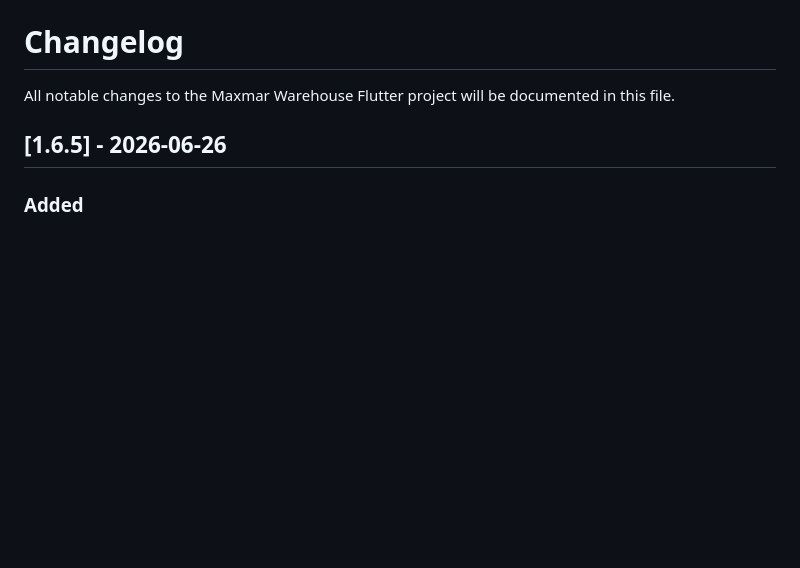
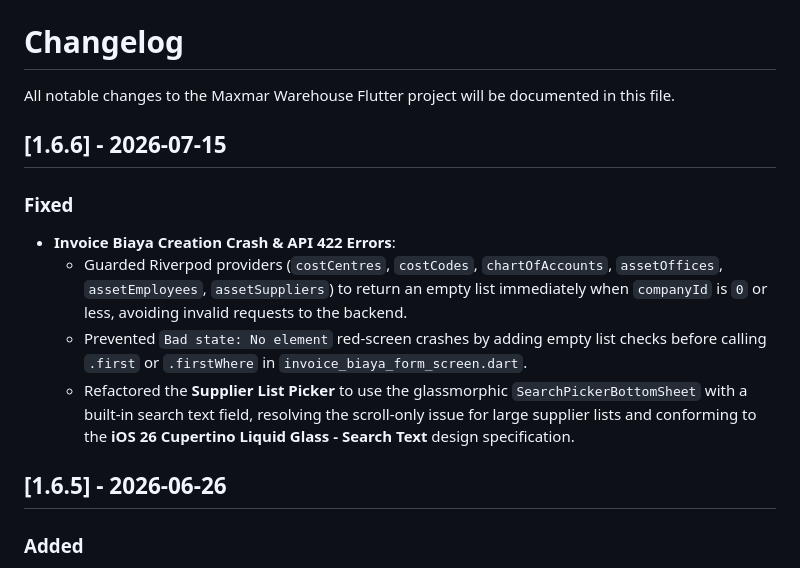
Before and after one commit to aswinadi/flutter_warehouse, a Markdown page: CHANGELOG.md, the part around the change. GitHub-like rendering; blank space fills up the shorter version.

Commit message:
docs: update changelog for version 1.6.6

```diff
--- a/CHANGELOG.md
+++ b/CHANGELOG.md
@@ -1,6 +1,14 @@
 # Changelog
 
 All notable changes to the Maxmar Warehouse Flutter project will be documented in this file.
+
+## [1.6.6] - 2026-07-15
+
+### Fixed
+- **Invoice Biaya Creation Crash & API 422 Errors**:
+  - Guarded Riverpod providers (`costCentres`, `costCodes`, `chartOfAccounts`, `assetOffices`, `assetEmployees`, `assetSuppliers`) to return an empty list immediately when `companyId` is `0` or less, avoiding invalid requests to the backend.
+  - Prevented `Bad state: No element` red-screen crashes by adding empty list checks before calling `.first` or `.firstWhere` in `invoice_biaya_form_screen.dart`.
+  - Refactored the **Supplier List Picker** to use the glassmorphic `SearchPickerBottomSheet` with a built-in search text field, resolving the scroll-only issue for large supplier lists and conforming to the **iOS 26 Cupertino Liquid Glass - Search Text** design specification.
 
 ## [1.6.5] - 2026-06-26
 
```
